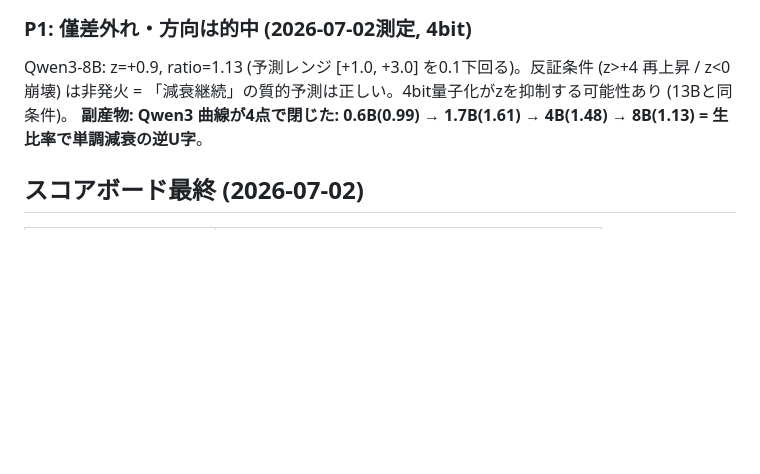
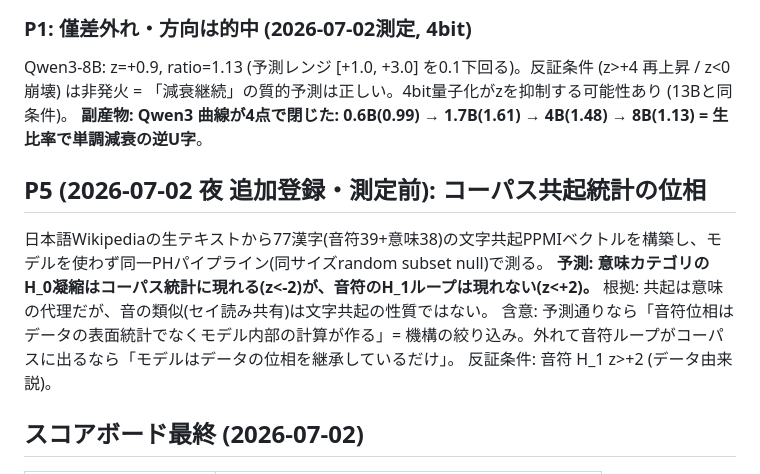
Before and after one commit to hajimedayo328/attribution-graph-poc, a Markdown page: PREREGISTRATION.md, the part around the change. GitHub-like rendering; blank space fills up the shorter version.

Commit message:
docs: P5 事前登録 - コーパス共起PPMIの位相 (機構実験、測定前固定)
予測: 意味凝縮はコーパス統計に出る(z<-2)、音符H_1ループは出ない(z<+2)。
予測通りなら音符位相はモデル内部計算の産物、外れならデータ継承。

```diff
--- a/PREREGISTRATION.md
+++ b/PREREGISTRATION.md
@@ -53,6 +53,13 @@ Sarashina2.2: 0.5b z=+1.7/ratio1.31 (予測 z<+1.5 → 外れ)、1b z=+2.0/ratio
 Qwen3-8B: z=+0.9, ratio=1.13 (予測レンジ [+1.0, +3.0] を0.1下回る)。反証条件 (z>+4 再上昇 / z<0 崩壊) は非発火 = 「減衰継続」の質的予測は正しい。4bit量子化がzを抑制する可能性あり (13Bと同条件)。
 **副産物: Qwen3 曲線が4点で閉じた: 0.6B(0.99) → 1.7B(1.61) → 4B(1.48) → 8B(1.13) = 生比率で単調減衰の逆U字**。
 
+## P5 (2026-07-02 夜 追加登録・測定前): コーパス共起統計の位相
+日本語Wikipediaの生テキストから77漢字(音符39+意味38)の文字共起PPMIベクトルを構築し、モデルを使わず同一PHパイプライン(同サイズrandom subset null)で測る。
+**予測: 意味カテゴリのH_0凝縮はコーパス統計に現れる(z<-2)が、音符のH_1ループは現れない(z<+2)。**
+根拠: 共起は意味の代理だが、音の類似(セイ読み共有)は文字共起の性質ではない。
+含意: 予測通りなら「音符位相はデータの表面統計でなくモデル内部の計算が作る」= 機構の絞り込み。外れて音符ループがコーパスに出るなら「モデルはデータの位相を継承しているだけ」。
+反証条件: 音符 H_1 z>+2 (データ由来説)。
+
 ## スコアボード最終 (2026-07-02)
 | 予測 | 判定 |
 |---|---|
```
